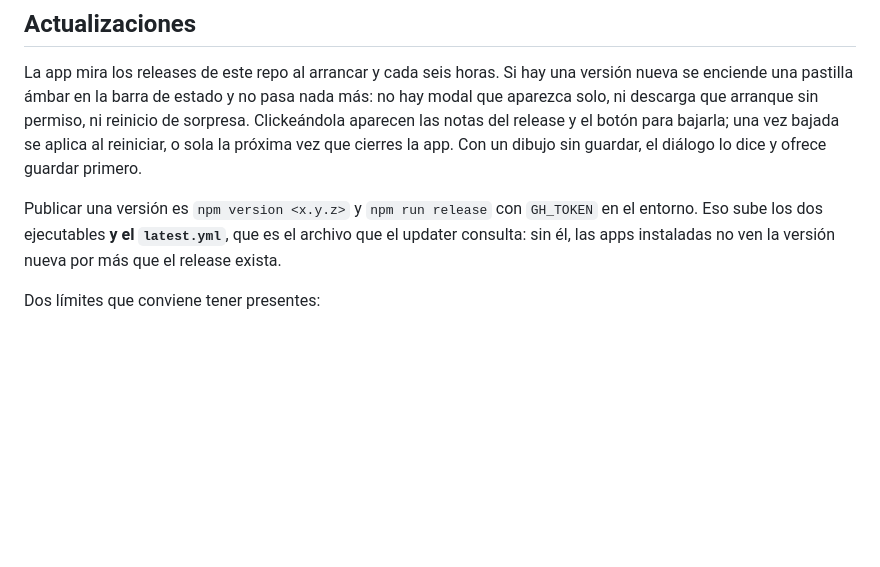
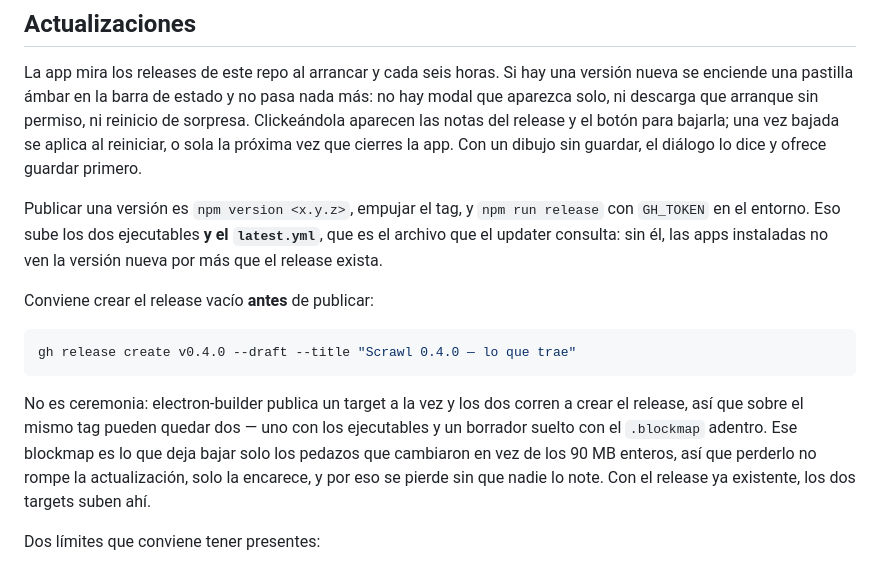
Before and after one commit to kiddshady/Scrawl, a Markdown page: README.md, the part around the change. Drawn GitHub-style; blank space fills up the shorter version.

Commit message:
Cómo publicar sin perder el blockmap
electron-builder publica un target a la vez y los dos corren a crear el
release, así que sobre el mismo tag quedan dos: uno con los ejecutables y
un borrador suelto con el .blockmap. Perderlo no rompe la actualización,
solo la encarece — se bajan los 90 MB enteros en vez de los pedazos que
cambiaron — y por eso se pierde sin que nadie lo note. Pasó publicando
0.4.0.

Co-Authored-By: Claude Opus 5 <noreply@anthropic.com>

````diff
--- a/README.md
+++ b/README.md
@@ -95,10 +95,23 @@ reinicio de sorpresa. Clickeándola aparecen las notas del release y el botón p
 bajarla; una vez bajada se aplica al reiniciar, o sola la próxima vez que cierres
 la app. Con un dibujo sin guardar, el diálogo lo dice y ofrece guardar primero.
 
-Publicar una versión es `npm version <x.y.z>` y `npm run release` con `GH_TOKEN`
-en el entorno. Eso sube los dos ejecutables **y el `latest.yml`**, que es el
-archivo que el updater consulta: sin él, las apps instaladas no ven la versión
-nueva por más que el release exista.
+Publicar una versión es `npm version <x.y.z>`, empujar el tag, y `npm run release`
+con `GH_TOKEN` en el entorno. Eso sube los dos ejecutables **y el `latest.yml`**,
+que es el archivo que el updater consulta: sin él, las apps instaladas no ven la
+versión nueva por más que el release exista.
+
+Conviene crear el release vacío **antes** de publicar:
+
+```bash
+gh release create v0.4.0 --draft --title "Scrawl 0.4.0 — lo que trae"
+```
+
+No es ceremonia: electron-builder publica un target a la vez y los dos corren a
+crear el release, así que sobre el mismo tag pueden quedar dos — uno con los
+ejecutables y un borrador suelto con el `.blockmap` adentro. Ese blockmap es lo
+que deja bajar solo los pedazos que cambiaron en vez de los 90 MB enteros, así
+que perderlo no rompe la actualización, solo la encarece, y por eso se pierde
+sin que nadie lo note. Con el release ya existente, los dos targets suben ahí.
 
 Dos límites que conviene tener presentes:
 
````
